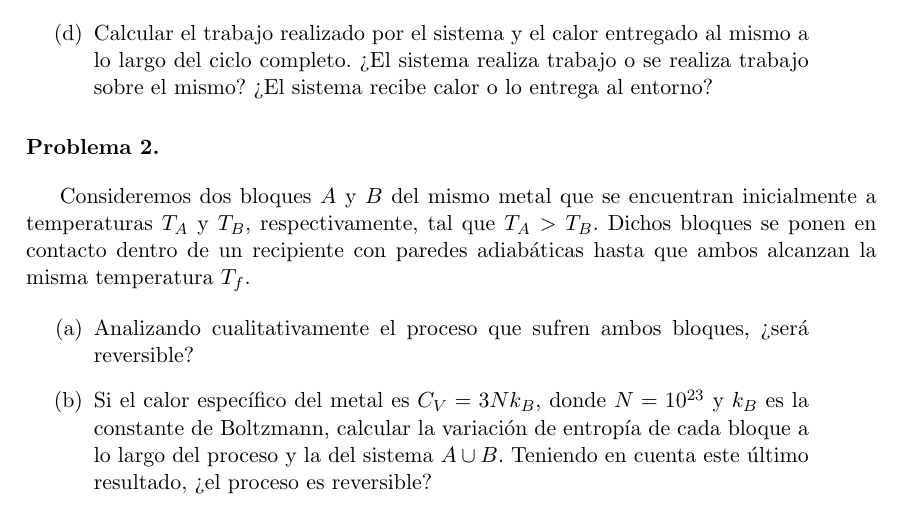
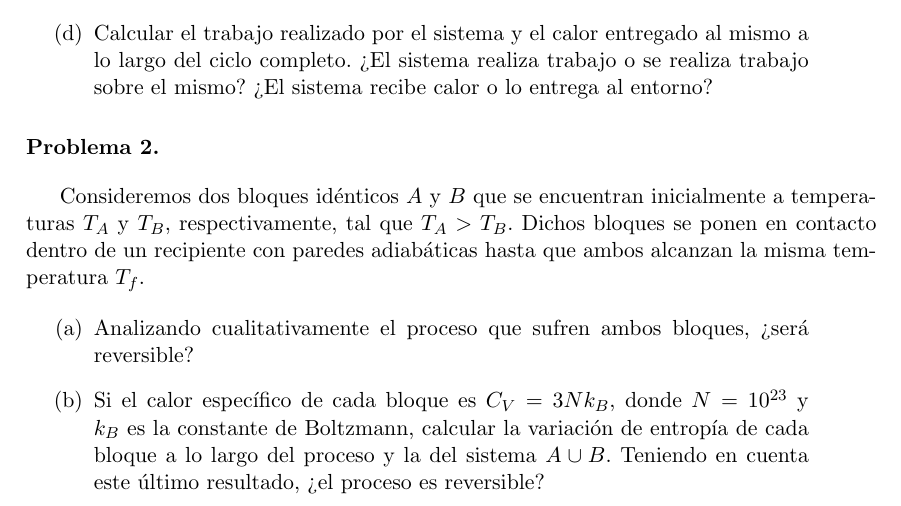
Before and after one commit to santisoler/mecanica-estadistica, a LaTeX document (repaso-termodinamica/repaso-termodinamica.tex): part of the page, cut so that both start at the same text. Compiled offline with pdfLaTeX.

Commit message:
Modificaciones a repaso-termodinamica

```diff
--- a/repaso-termodinamica/repaso-termodinamica.tex
+++ b/repaso-termodinamica/repaso-termodinamica.tex
@@ -78,7 +78,7 @@ constante hasta que el volumen recupera su valor inicial.
 
 \section{}
 
-Consideremos dos bloques $A$ y $B$ del mismo metal que se encuentran
+Consideremos dos bloques idénticos $A$ y $B$ que se encuentran
 inicialmente a temperaturas $T_A$ y $T_B$, respectivamente, tal que
 $T_A > T_B$. Dichos bloques se ponen en contacto dentro de un
 recipiente con paredes adiabáticas hasta que ambos alcanzan la misma
@@ -91,7 +91,7 @@ temperatura $T_f$.
     \item{Analizando cualitativamente el proceso que sufren ambos
           bloques, ¿será reversible?}
 
-    \item{Si el calor específico del metal es $C_V = 3 N k_B$,
+    \item{Si el calor específico de cada bloque es $C_V = 3 N k_B$,
           donde $N = 10^{23}$ y $k_B$ es la constante de Boltzmann,
           calcular la variación de entropía de cada bloque a lo largo
           del proceso y la del sistema $A \cup B$.
```
